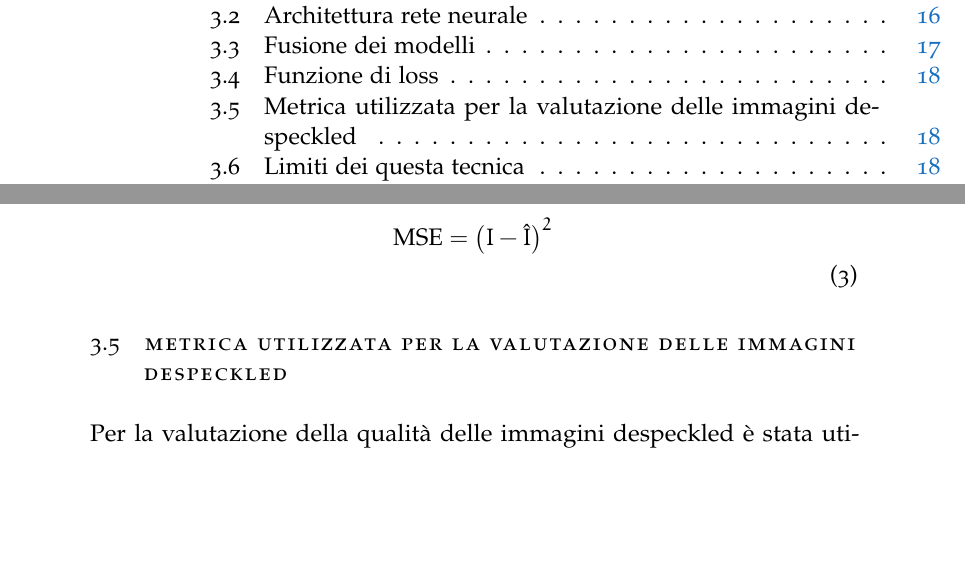
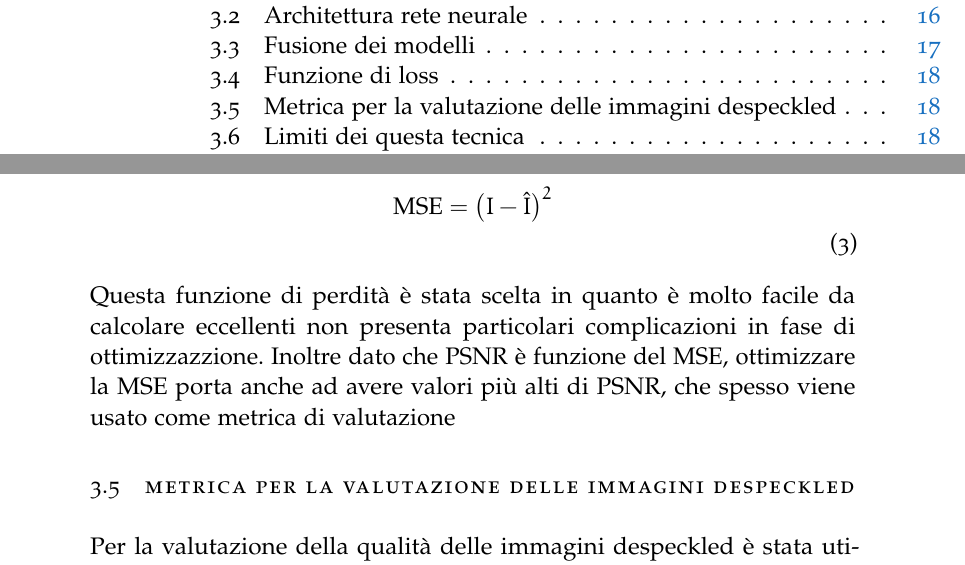
Before and after one commit to YouAharram/Elaborato_tesi, a LaTeX thesis (Thesis.tex, which reads Chapters/03-UnetMethod.tex): two parts of pages 3 and 20 of 25, joined at a grey line, cut so that both start at the same text, the shorter picture padded with empty space. Compiled offline with pdfLaTeX.

Commit message:
riletto e corretto alcuni errori , aggiunto informazioni sul calcolo della loss

```diff
--- a/Chapters/03-UnetMethod.tex
+++ b/Chapters/03-UnetMethod.tex
@@ -90,9 +90,13 @@ e il ground truth [$\hat{I}$], ovvero l'immagine clean .
     $%
   }
 \end{equation}
+Questa funzione di perdità è stata scelta in quanto è molto facile da calcolare eccellenti
+non presenta particolari complicazioni in fase di ottimizzazzione. Inoltre
+dato che PSNR è funzione del MSE, ottimizzare la MSE porta anche ad avere valori
+più alti di PSNR, che spesso viene usato come metrica di valutazione
 
 
-\section{Metrica utilizzata per la valutazione delle immagini despeckled}
+\section{Metrica per la valutazione delle immagini despeckled}
 Per la valutazione della qualità delle immagini despeckled è stata utilizzata la metrica PSNR come indicatore.
 Il PSNR (Peak Signal-to-Noise Ratio) è una metrica usata per misurare la qualità di un’immagine ricostruita o
 compressa rispetto a un’immagine di riferimento (ground truth).
```
Also changed, not shown: PDF/Thesis.pdf, Chapters/03-UnetMethod.tex (2 more changed lines), 1 other file.
